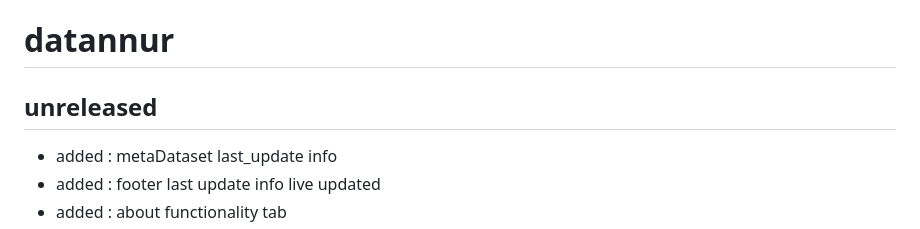
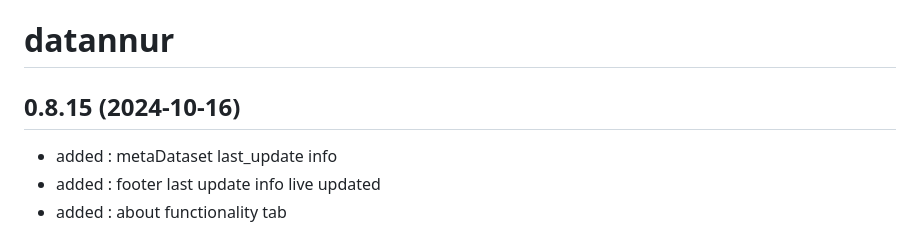
Before and after one commit to bassim-matar/datannur, a Markdown page: CHANGELOG.md, the part around the change. Rendered like a GitHub page.

Commit message:
update changelog

```diff
--- a/CHANGELOG.md
+++ b/CHANGELOG.md
@@ -1,6 +1,6 @@
 # datannur
 
-## unreleased
+## 0.8.15 (2024-10-16)
 
 - added : metaDataset last_update info
 - added : footer last update info live updated
```
